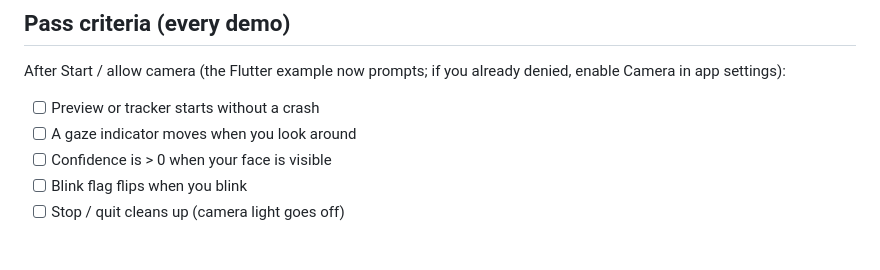
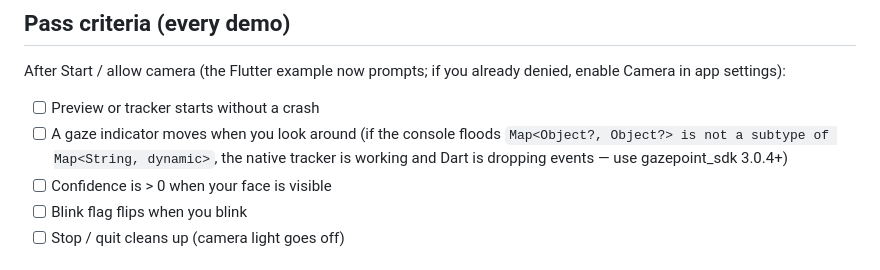
Before and after one commit to Tareq-Ghassan/FaceDetection-GazePoint, a Markdown page: TESTING.md, the part around the change. Rendered like a GitHub page.

Commit message:
Note that a silent gaze UI can be a Dart map-cast drop, not a dead camera.
Fixes #19
Related to Tareq-Ghassan/GazePointSDK-Flutter#12

Co-authored-by: Cursor <cursoragent@cursor.com>

```diff
--- a/TESTING.md
+++ b/TESTING.md
@@ -12,7 +12,7 @@ Camera + a real face in frame is required for a meaningful pass. Simulators/emul
 After Start / allow camera (the Flutter example now prompts; if you already denied, enable Camera in app settings):
 
 - [ ] Preview or tracker starts without a crash
-- [ ] A gaze indicator moves when you look around
+- [ ] A gaze indicator moves when you look around (if the console floods `Map<Object?, Object?> is not a subtype of Map<String, dynamic>`, the native tracker is working and Dart is dropping events — use gazepoint_sdk 3.0.4+)
 - [ ] Confidence is > 0 when your face is visible
 - [ ] Blink flag flips when you blink
 - [ ] Stop / quit cleans up (camera light goes off)
```
